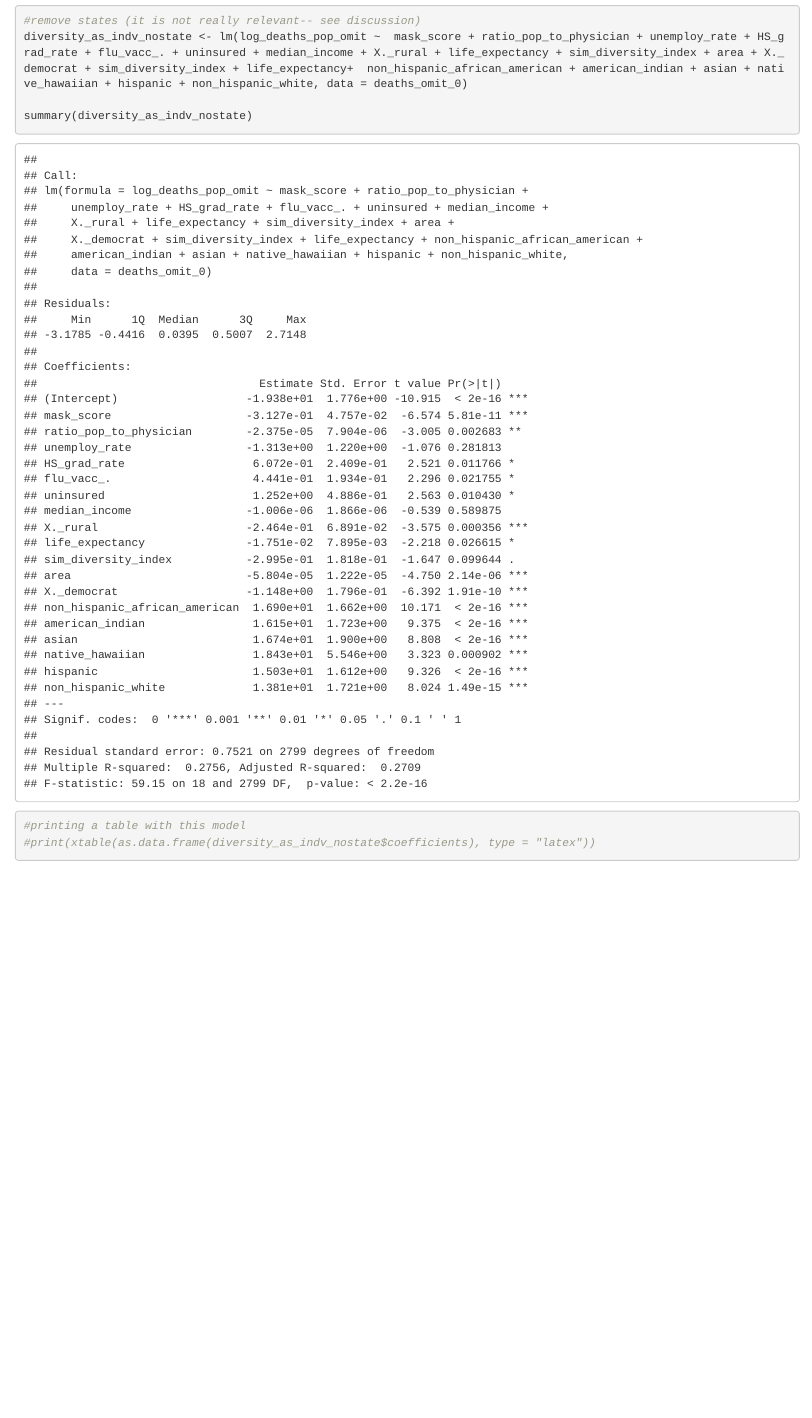
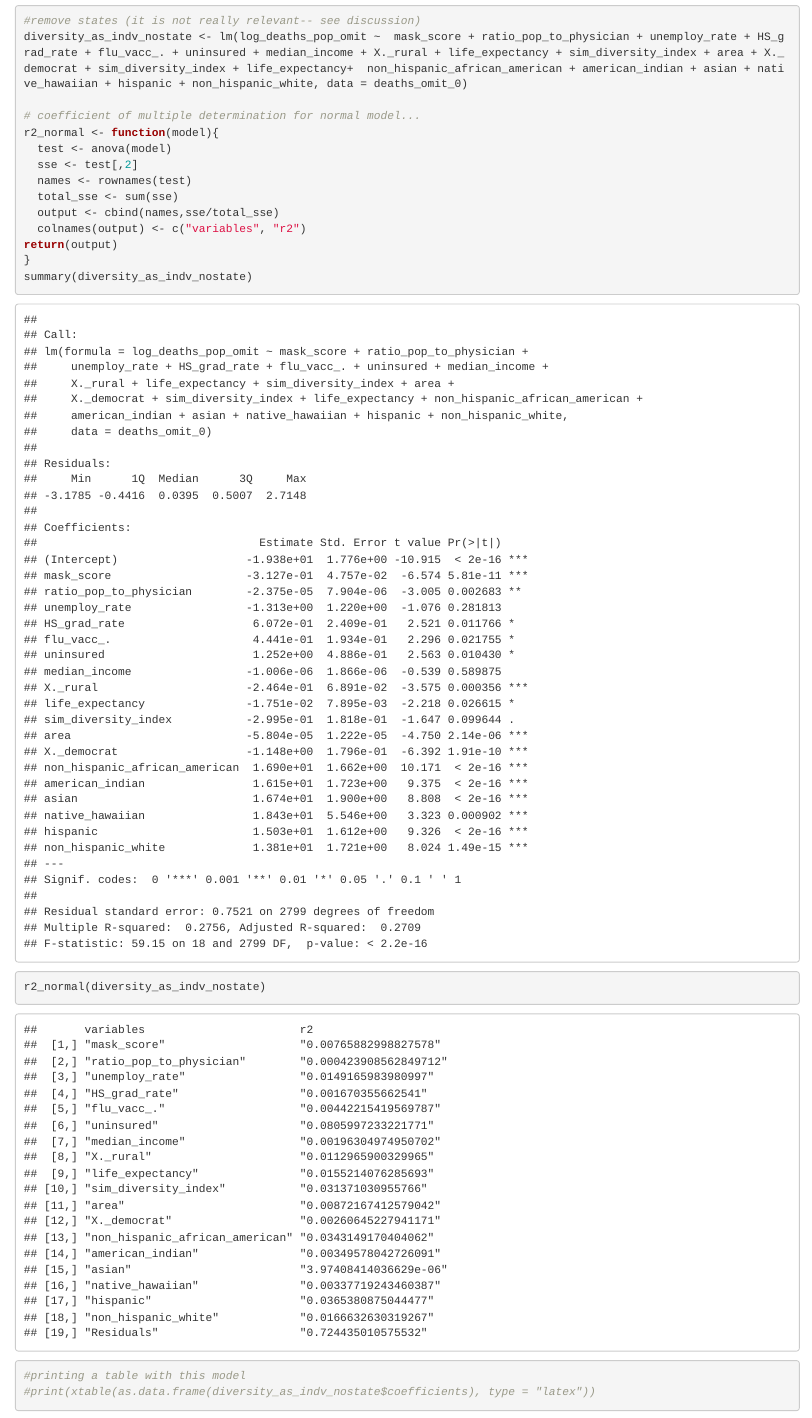
Before and after one commit to laporpe/STA206Final, an R Markdown document (sum_stats_death_by_covid.Rmd): the page in a window 1100 px wide, from 10480 px down. Rendered offline with R 4.5, knitr and Pandoc, with nearby package versions.

Commit message:
update death code to have intermediat Rsquared value

````diff
--- a/sum_stats_death_by_covid.Rmd
+++ b/sum_stats_death_by_covid.Rmd
@@ -101,7 +101,20 @@ summary(diversity_as_indv)
 #remove states (it is not really relevant-- see discussion)
 diversity_as_indv_nostate <- lm(log_deaths_pop_omit ~  mask_score + ratio_pop_to_physician + unemploy_rate + HS_grad_rate + flu_vacc_. + uninsured + median_income + X._rural + life_expectancy + sim_diversity_index + area + X._democrat + sim_diversity_index + life_expectancy+  non_hispanic_african_american + american_indian + asian + native_hawaiian + hispanic + non_hispanic_white, data = deaths_omit_0)
 
+# coefficient of multiple determination for normal model...
+r2_normal <- function(model){
+  test <- anova(model)
+  sse <- test[,2]
+  names <- rownames(test)
+  total_sse <- sum(sse)
+  output <- cbind(names,sse/total_sse)
+  colnames(output) <- c("variables", "r2")
+return(output)
+}
 summary(diversity_as_indv_nostate)
+r2_normal(diversity_as_indv_nostate)
+
+
 #printing a table with this model
 #print(xtable(as.data.frame(diversity_as_indv_nostate$coefficients), type = "latex"))
 ```
````
